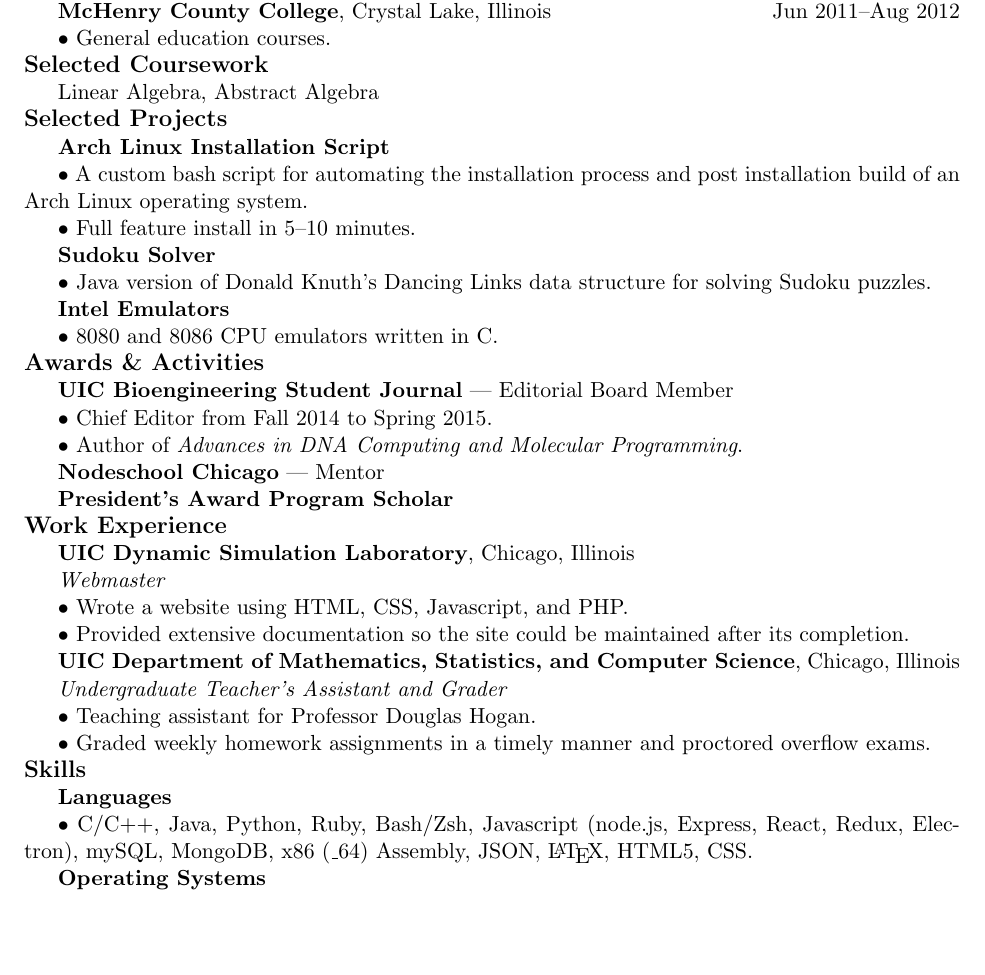
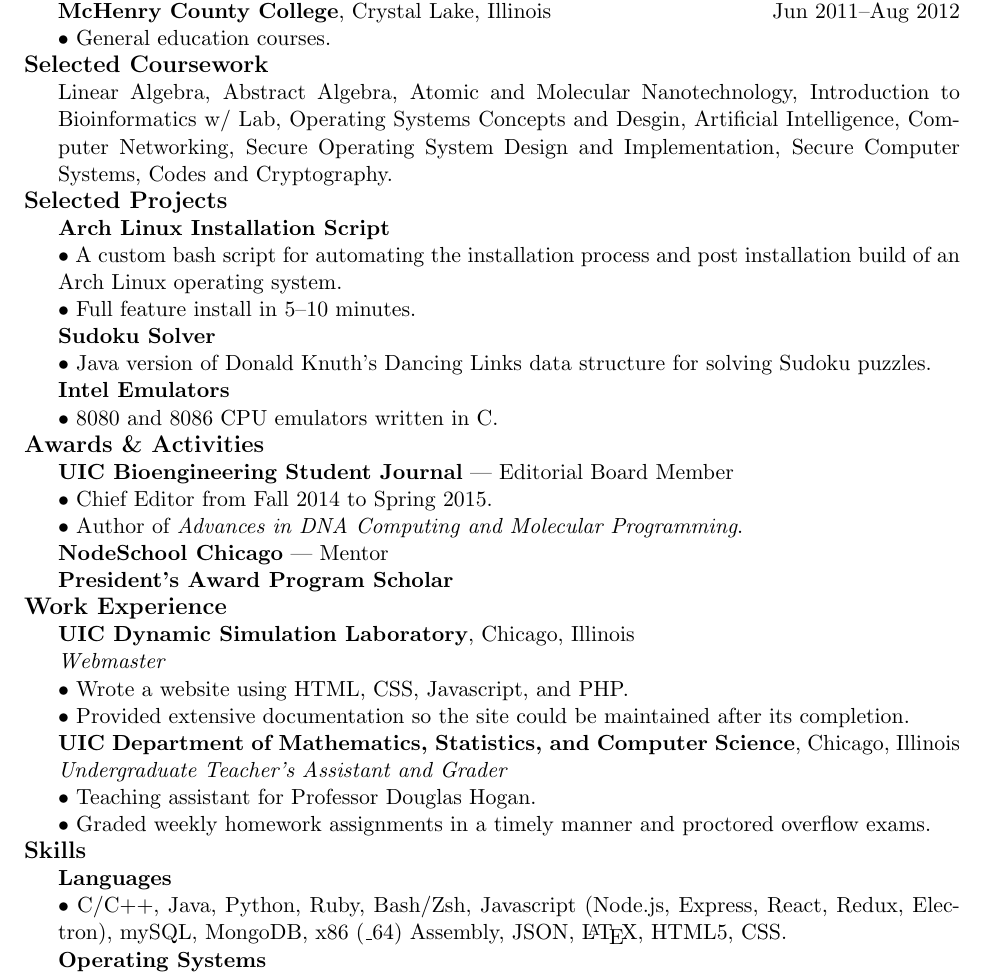
Before and after one commit to MarkEmmons/resume, a LaTeX CV (MarkEmmons_Resume.tex): part of the page, cut so that both start at the same text, the shorter picture padded with empty space. Compiled offline with pdfLaTeX.

Commit message:
Cleanup code

```diff
--- a/MarkEmmons_Resume.tex
+++ b/MarkEmmons_Resume.tex
@@ -1,4 +1,6 @@
 \documentclass[11pt]{article}
+
+\usepackage{changepage}
 
 \topmargin=0.0in
 \oddsidemargin=0.0in
@@ -9,13 +11,19 @@
 \headsep=0pt
 \textheight=9.0in
 
+\newenvironment{info}{\begin{adjustwidth}{6mm}{}}{\end{adjustwidth}}
+
 \begin{document}
+
+% Remove page numbering
 \pagenumbering{gobble}
 
+% Header
 \centerline{\LARGE \bf Mark A Emmons}
 \centerline{955 E Stone Creek Cir, Crystal Lake, IL 60014, USA}
 \centerline{MarkAndreasEmmons@gmail.com $\cdot$ +1(815)355--8062 $\cdot$ https://Github.com/MarkEmmons}
 
+% Education
 \noindent {\large \bf Education} \\
 \indent {\bf University of Illinois at Chicago}, Chicago, Illinois \hfill Aug 2012--Dec 2015 \\
 \indent $\bullet$ Bachelor of Science in Computer Science---December 2015 \\
@@ -23,56 +31,57 @@
 \indent {\bf McHenry County College}, Crystal Lake, Illinois \hfill Jun 2011--Aug 2012 \\
 \indent $\bullet$ General education courses.
 
-\noindent {\large \bf Selected Coursework} \\
-\indent Linear Algebra, Abstract Algebra
+% Selected Coursework
+\noindent {\large \bf Selected Coursework}
+\begin{info}
+Linear Algebra, Abstract Algebra, Atomic and Molecular Nanotechnology, Introduction to Bioinformatics w/ Lab, Operating Systems Concepts and Desgin, Artificial Intelligence, Computer Networking, Secure Operating System Design and Implementation, Secure Computer Systems, Codes and Cryptography.
+\end{info}
 
-\noindent {\large \bf Selected Projects} \\
-\indent {\bf Arch Linux Installation Script} \\
-\indent $\bullet$ A custom bash script for automating the installation process and post installation build of an Arch Linux operating system. \\
-\indent $\bullet$ Full feature install in 5--10 minutes. \\
-\indent {\bf Sudoku Solver} \\
-\indent $\bullet$ Java version of Donald Knuth's Dancing Links data structure for solving Sudoku puzzles. \\
-\indent {\bf Intel Emulators} \\
-\indent $\bullet$ 8080 and 8086 CPU emulators written in C.
+% Selected Projects
+\noindent {\large \bf Selected Projects}
+\begin{info}
+{\bf Arch Linux Installation Script} \\
+$\bullet$ A custom bash script for automating the installation process and post installation build of an Arch Linux operating system. \\
+$\bullet$ Full feature install in 5--10 minutes. \\
+{\bf Sudoku Solver} \\
+$\bullet$ Java version of Donald Knuth's Dancing Links data structure for solving Sudoku puzzles. \\
+{\bf Intel Emulators} \\
+$\bullet$ 8080 and 8086 CPU emulators written in C.
+\end{info}
 
-\noindent {\large \bf Awards \& Activities} \\
-\indent {\bf UIC Bioengineering Student Journal} --- Editorial Board Member \\
-\indent $\bullet$ Chief Editor from Fall 2014 to Spring 2015. \\
-\indent $\bullet$ Author of \textit{Advances in DNA Computing and Molecular Programming}. \\
-\indent {\bf Nodeschool Chicago} --- Mentor \\
-\indent {\bf President's Award Program Scholar}
+% Awards & Activities
+\noindent {\large \bf Awards \& Activities}
+\begin{info}
+{\bf UIC Bioengineering Student Journal} --- Editorial Board Member \\
+$\bullet$ Chief Editor from Fall 2014 to Spring 2015. \\
+$\bullet$ Author of {\it Advances in DNA Computing and Molecular Programming}. \\
+{\bf NodeSchool Chicago} --- Mentor \\
+{\bf President's Award Program Scholar}
+\end{info}
 
-\noindent {\large \bf Work Experience} \\
-\indent {\bf UIC Dynamic Simulation Laboratory}, Chicago, Illinois \\
-\indent \textit{Webmaster} \\
-\indent $\bullet$ Wrote a website using HTML, CSS, Javascript, and PHP.\@ \\
-\indent $\bullet$ Provided extensive documentation so the site could be maintained after its completion. \\
-\indent {\bf UIC Department of Mathematics, Statistics, and Computer Science}, Chicago, Illinois \\
-\indent \textit{Undergraduate Teacher's Assistant and Grader} \\
-\indent $\bullet$ Teaching assistant for Professor Douglas Hogan. \\
-\indent $\bullet$ Graded weekly homework assignments in a timely manner and proctored overflow exams.
+% Work Experience
+\noindent {\large \bf Work Experience}
+\begin{info}
+{\bf UIC Dynamic Simulation Laboratory}, Chicago, Illinois \\
+\textit{Webmaster} \\
+$\bullet$ Wrote a website using HTML, CSS, Javascript, and PHP.\@ \\
+$\bullet$ Provided extensive documentation so the site could be maintained after its completion. \\
+{\bf UIC Department of Mathematics, Statistics, and Computer Science}, Chicago, Illinois \\
+\textit{Undergraduate Teacher's Assistant and Grader} \\
+$\bullet$ Teaching assistant for Professor Douglas Hogan. \\
+$\bullet$ Graded weekly homework assignments in a timely manner and proctored overflow exams.
+\end{info}
 
-\noindent {\large \bf Skills} \\
-\indent {\bf Languages} \\
-\indent $\bullet$ C/C++, Java, Python, Ruby, Bash/Zsh, Javascript (node.js, Express, React, Redux, Electron), mySQL, MongoDB, x86 (\_64) Assembly, JSON, \LaTeX, HTML5, CSS.\@ \\
-\indent {\bf Operating Systems} \\
-\indent $\bullet$ Windows (XP --- 10), Linux (Arch, Fedora, Kali, Ubuntu), OSX.\@ \\
-\indent {\bf Tools} \\
-\indent $\bullet$ Git/Github, Vim, Visual Studio, IntelliJ, Docker, Webpack, Babel, Virtual Box, Postman.
-
-%\noindent
-%Can program in a large variety of languages including: \\
-%\centerline{\hfill $\bullet$ C++ \hfill $\bullet$ Python \hfill $\bullet$ Perl \hfill} \\
-%\centerline{ \hfill $\bullet$ Bash \hfill $\bullet$ IDL \hfill} \\
-%Proficient with the following engineering applications: \\
-%\centerline{ \hfill $\bullet$ MatLab \hfill $\bullet$ Solid Works \hfill $\bullet$ EES \hfill} \\
-%\noindent{\Large \bf Professional Experience}
-%\smallskip
-%\centerline{ {\Large \bf Laboratory for Atmospheric and Space Physics \hfill 2011 Present} }
-%$\bullet$ Mission Operations and Subsystem Analysis \\
-%$\bullet$ Analysis of the SORCE and AIM Power Subsystems \\
-%$\bullet$ Analysis of the TIM SORCE Instrument and QSCAT Scatterometer \\
-%\bigskip
+% Skills
+\noindent {\large \bf Skills}
+\begin{info}
+{\bf Languages} \\
+$\bullet$ C/C++, Java, Python, Ruby, Bash/Zsh, Javascript (Node.js, Express, React, Redux, Electron), mySQL, MongoDB, x86 (\_64) Assembly, JSON, \LaTeX, HTML5, CSS.\@ \\
+{\bf Operating Systems} \\
+$\bullet$ Windows (XP --- 10), Linux (Arch, Fedora, Kali, Ubuntu), OSX.\@ \\
+{\bf Tools} \\
+$\bullet$ Git/Github, Vim, Visual Studio, IntelliJ, Docker, Webpack, Babel, Virtual Box, Postman.
+\end{info}
 
 \end{document}
 
```
Also changed, not shown: MarkEmmons_Resume.pdf.
